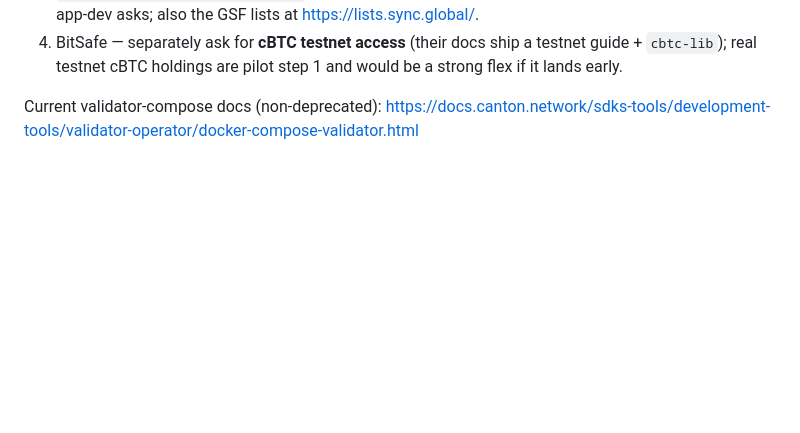
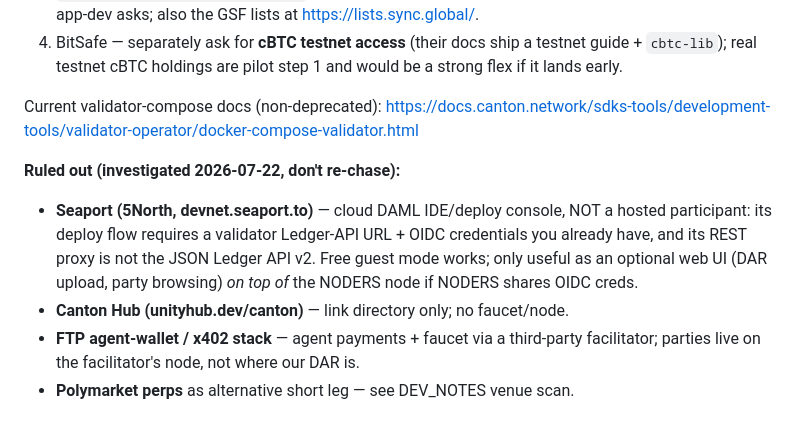
Before and after one commit to talkinandy/basisvault, a Markdown page: docs/TESTNET.md, the part around the change. Rendered like a GitHub page; blank space fills up the shorter version.

Commit message:
TESTNET: Seaport ruled out as DevNet path (IDE over your own validator)
Co-Authored-By: Claude Fable 5 <noreply@anthropic.com>
Claude-Session: https://claude.ai/code/session_015DeVEss6TtBzFivTopK1r2

```diff
--- a/docs/TESTNET.md
+++ b/docs/TESTNET.md
@@ -232,3 +232,14 @@ integration is real.
 
 Current validator-compose docs (non-deprecated):
 https://docs.canton.network/sdks-tools/development-tools/validator-operator/docker-compose-validator.html
+
+**Ruled out (investigated 2026-07-22, don't re-chase):**
+- **Seaport (5North, devnet.seaport.to)** — cloud DAML IDE/deploy console, NOT a
+  hosted participant: its deploy flow requires a validator Ledger-API URL +
+  OIDC credentials you already have, and its REST proxy is not the JSON Ledger
+  API v2. Free guest mode works; only useful as an optional web UI (DAR upload,
+  party browsing) *on top of* the NODERS node if NODERS shares OIDC creds.
+- **Canton Hub (unityhub.dev/canton)** — link directory only; no faucet/node.
+- **FTP agent-wallet / x402 stack** — agent payments + faucet via a third-party
+  facilitator; parties live on the facilitator's node, not where our DAR is.
+- **Polymarket perps** as alternative short leg — see DEV_NOTES venue scan.
```
